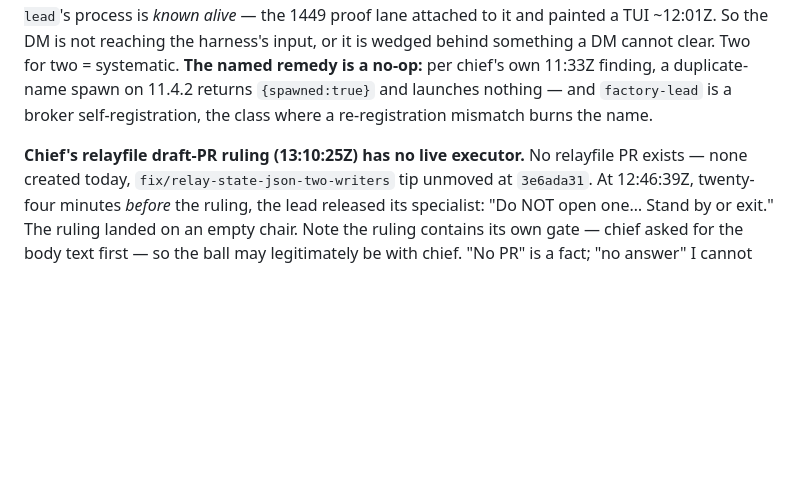
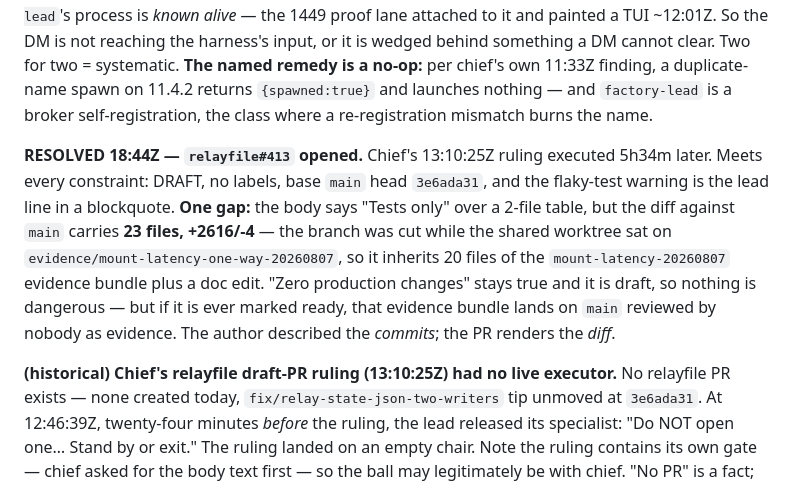
Before and after one commit to AgentWorkforce/sandbox, a Markdown page: evidence/steward/state-workstream-steward-claude-0810.md, the part around one of its changes. GitHub-like rendering; blank space fills up the shorter version.

```diff
--- a/evidence/steward/state-workstream-steward-claude-0810.md
+++ b/evidence/steward/state-workstream-steward-claude-0810.md
@@ -139,7 +170,17 @@ input, or it is wedged behind something a DM cannot clear. Two for two = systema
 on 11.4.2 returns `{spawned:true}` and launches nothing — and `factory-lead` is a
 broker self-registration, the class where a re-registration mismatch burns the name.
 
-**Chief's relayfile draft-PR ruling (13:10:25Z) has no live executor.** No relayfile PR
+**RESOLVED 18:44Z — `relayfile#413` opened.** Chief's 13:10:25Z ruling executed 5h34m
+later. Meets every constraint: DRAFT, no labels, base `main` head `3e6ada31`, and the
+flaky-test warning is the lead line in a blockquote. **One gap:** the body says "Tests
+only" over a 2-file table, but the diff against `main` carries **23 files, +2616/-4** —
+the branch was cut while the shared worktree sat on `evidence/mount-latency-one-way-20260807`,
+so it inherits 20 files of the `mount-latency-20260807` evidence bundle plus a doc edit.
+"Zero production changes" stays true and it is draft, so nothing is dangerous — but if
+it is ever marked ready, that evidence bundle lands on `main` reviewed by nobody as
+evidence. The author described the *commits*; the PR renders the *diff*.
+
+**(historical) Chief's relayfile draft-PR ruling (13:10:25Z) had no live executor.** No relayfile PR
 exists — none created today, `fix/relay-state-json-two-writers` tip unmoved at
 `3e6ada31`. At 12:46:39Z, twenty-four minutes *before* the ruling, the lead released its
 specialist: "Do NOT open one… Stand by or exit." The ruling landed on an empty chair.
```
Also changed, not shown: other parts of evidence/steward/state-workstream-steward-claude-0810.md (+49 -18 lines), 1 other file.
